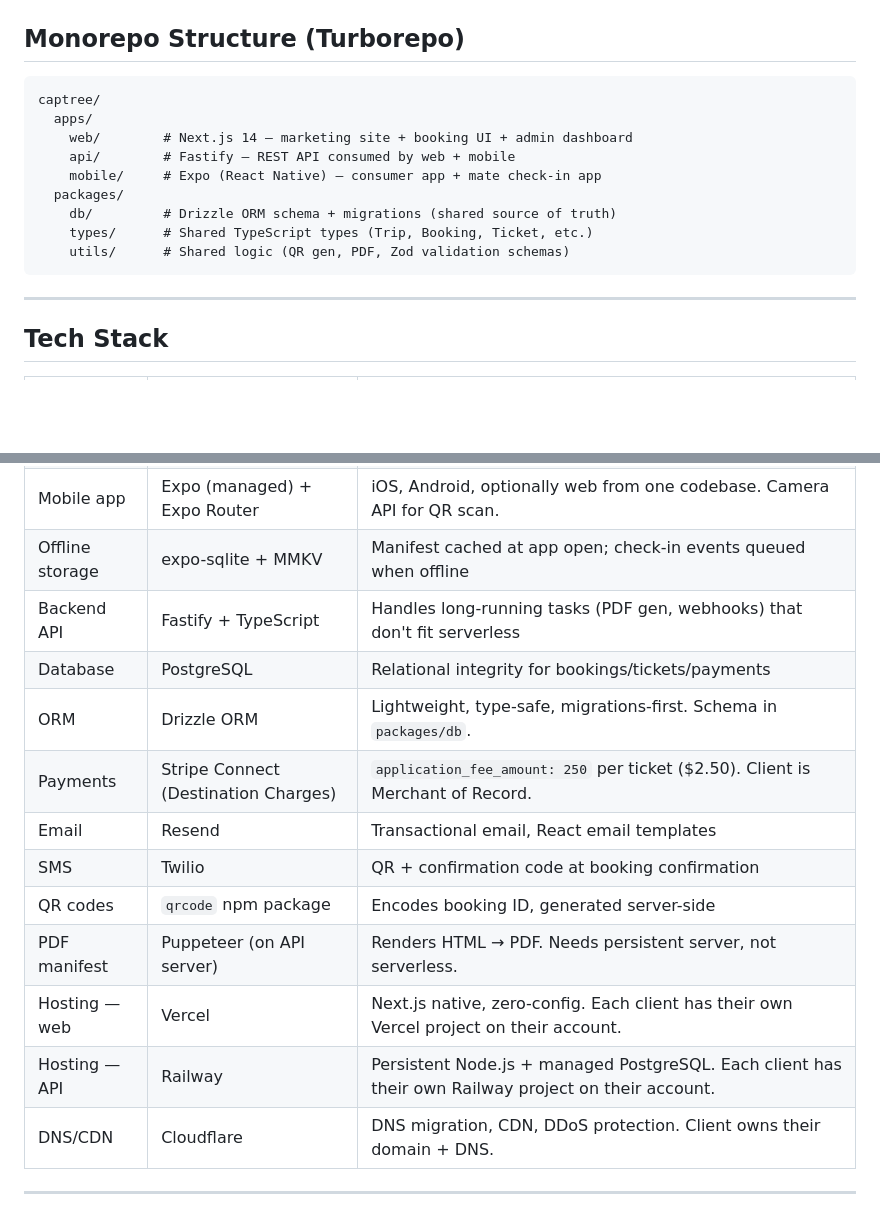
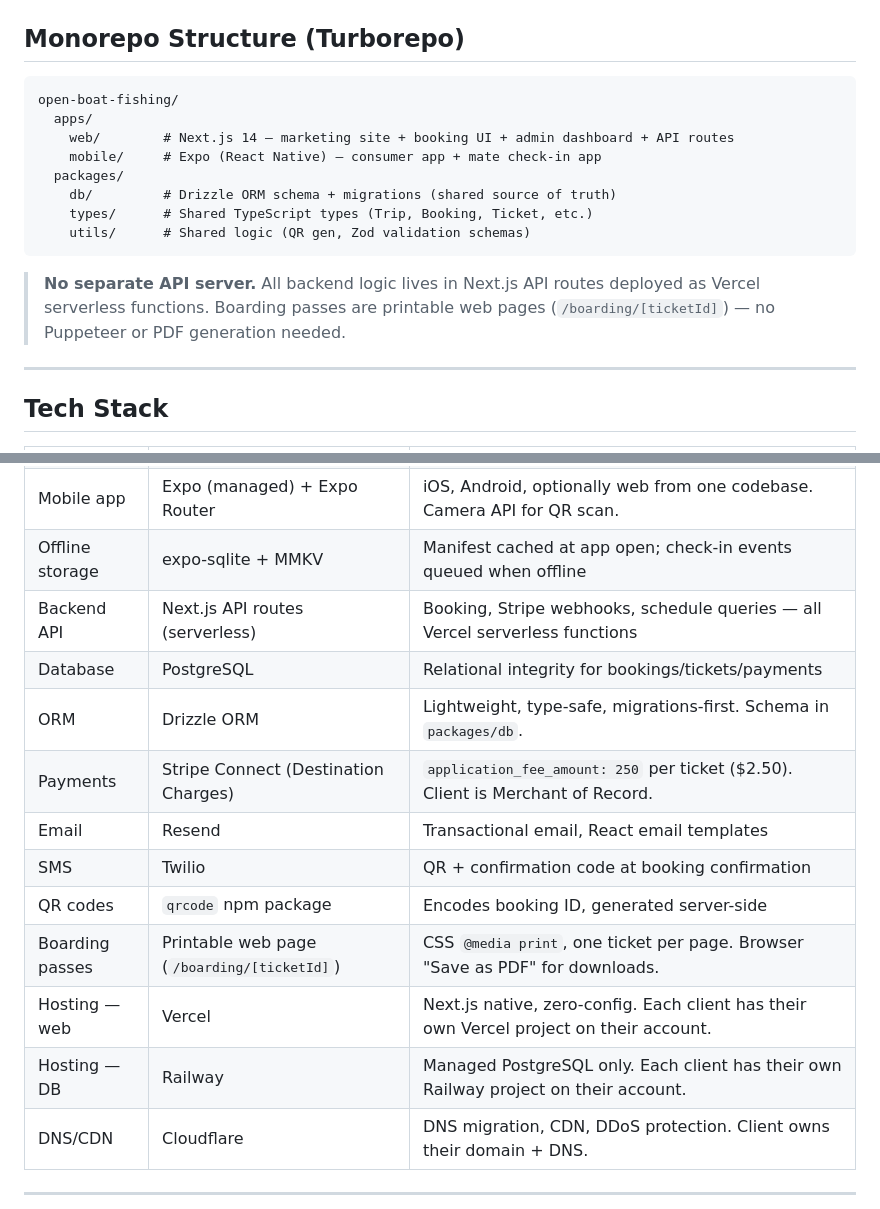
Before and after one commit to allonyaron/open-boat-fishing, a Markdown page: ARCHITECTURE.md, 2 parts joined by grey strips. Drawn GitHub-style; blank space fills up the shorter version.

````diff
--- a/ARCHITECTURE.md
+++ b/ARCHITECTURE.md
@@ -38,16 +38,17 @@ your-domain.com/boats/blue-wave-express
 ## Monorepo Structure (Turborepo)
 
 ```
-captree/
+open-boat-fishing/
   apps/
-    web/        # Next.js 14 — marketing site + booking UI + admin dashboard
-    api/        # Fastify — REST API consumed by web + mobile
+    web/        # Next.js 14 — marketing site + booking UI + admin dashboard + API routes
     mobile/     # Expo (React Native) — consumer app + mate check-in app
   packages/
     db/         # Drizzle ORM schema + migrations (shared source of truth)
     types/      # Shared TypeScript types (Trip, Booking, Ticket, etc.)
-    utils/      # Shared logic (QR gen, PDF, Zod validation schemas)
+    utils/      # Shared logic (QR gen, Zod validation schemas)
 ```
+
+> **No separate API server.** All backend logic lives in Next.js API routes deployed as Vercel serverless functions. Boarding passes are printable web pages (`/boarding/[ticketId]`) — no Puppeteer or PDF generation needed.
 
 ---
 
@@ -59,16 +60,16 @@ captree/
 | Styling | Tailwind CSS + shadcn/ui | Fast, polished, accessible, responsive |
 | Mobile app | Expo (managed) + Expo Router | iOS, Android, optionally web from one codebase. Camera API for QR scan. |
 | Offline storage | expo-sqlite + MMKV | Manifest cached at app open; check-in events queued when offline |
-| Backend API | Fastify + TypeScript | Handles long-running tasks (PDF gen, webhooks) that don't fit serverless |
+| Backend API | Next.js API routes (serverless) | Booking, Stripe webhooks, schedule queries — all Vercel serverless functions |
 | Database | PostgreSQL | Relational integrity for bookings/tickets/payments |
 | ORM | Drizzle ORM | Lightweight, type-safe, migrations-first. Schema in `packages/db`. |
 | Payments | Stripe Connect (Destination Charges) | `application_fee_amount: 250` per ticket ($2.50). Client is Merchant of Record. |
 | Email | Resend | Transactional email, React email templates |
 | SMS | Twilio | QR + confirmation code at booking confirmation |
 | QR codes | `qrcode` npm package | Encodes booking ID, generated server-side |
-| PDF manifest | Puppeteer (on API server) | Renders HTML → PDF. Needs persistent server, not serverless. |
+| Boarding passes | Printable web page (`/boarding/[ticketId]`) | CSS `@media print`, one ticket per page. Browser "Save as PDF" for downloads. |
 | Hosting — web | Vercel | Next.js native, zero-config. Each client has their own Vercel project on their account. |
-| Hosting — API | Railway | Persistent Node.js + managed PostgreSQL. Each client has their own Railway project on their account. |
+| Hosting — DB | Railway | Managed PostgreSQL only. Each client has their own Railway project on their account. |
 | DNS/CDN | Cloudflare | DNS migration, CDN, DDoS protection. Client owns their domain + DNS. |
 
 ---
````
Also changed, not shown: CONTEXT.md (+1 -3 lines), mynotes.MD (+5 -4 lines).
